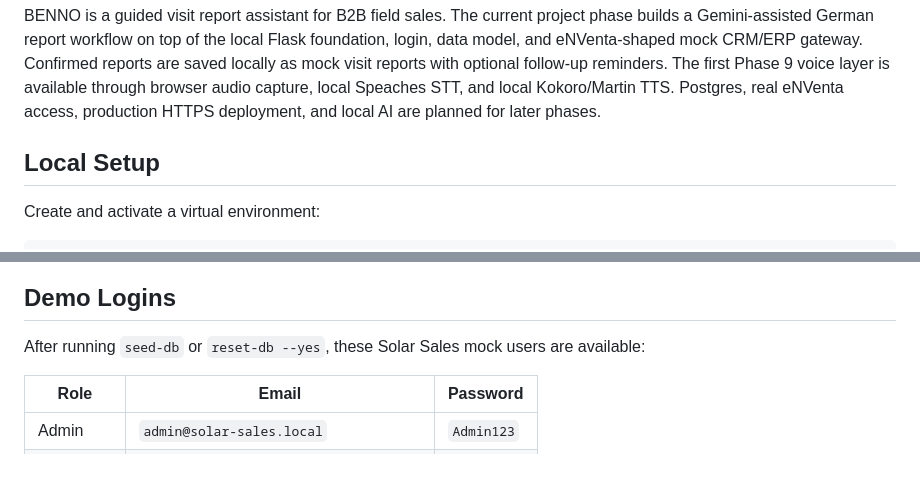
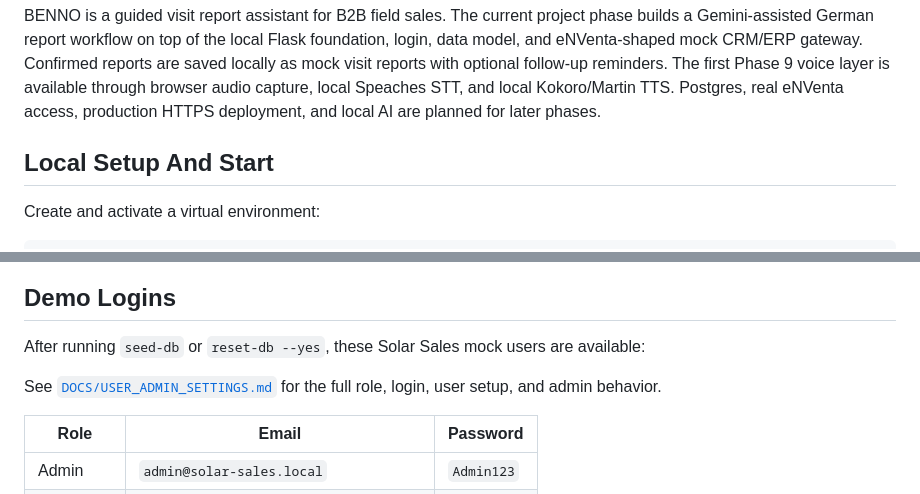
Before and after one commit to Lexoniarus/BENNO, a Markdown page: README.md, 2 parts joined by grey strips. GitHub-like rendering; blank space fills up the shorter version.

Commit message:
Clarify local start and login docs

```diff
--- a/README.md
+++ b/README.md
@@ -11,7 +11,7 @@ audio capture, local Speaches STT, and local Kokoro/Martin TTS. Postgres, real
 eNVenta access, production HTTPS deployment, and local AI are planned for later
 phases.
 
-## Local Setup
+## Local Setup And Start
 
 Create and activate a virtual environment:
 
@@ -85,6 +85,9 @@ reliable fallback for those devices.
 After running `seed-db` or `reset-db --yes`, these Solar Sales mock users are
 available:
 
+See [`DOCS/USER_ADMIN_SETTINGS.md`](DOCS/USER_ADMIN_SETTINGS.md) for the full
+role, login, user setup, and admin behavior.
+
 | Role | Email | Password |
 |---|---|---|
 | Admin | `admin@solar-sales.local` | `Admin123` |
```
